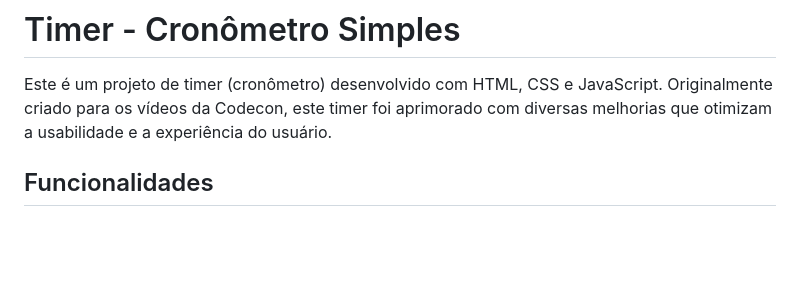
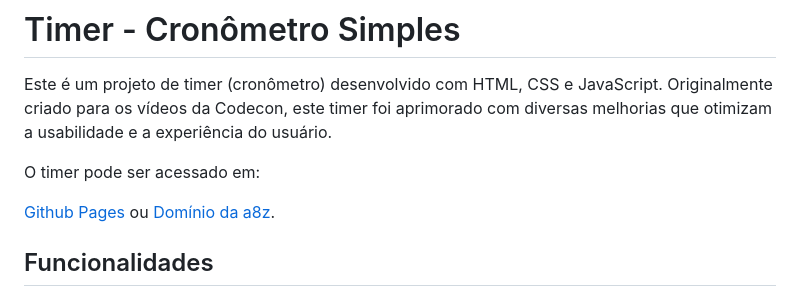
Before and after one commit to codecon-dev/code-kata-timer, a Markdown page: README.md, the part around the change. Drawn GitHub-style; blank space fills up the shorter version.

```diff
--- a/README.md
+++ b/README.md
@@ -1,6 +1,10 @@
 # Timer - Cronômetro Simples
 
 Este é um projeto de timer (cronômetro) desenvolvido com HTML, CSS e JavaScript. Originalmente criado para os vídeos da Codecon, este timer foi aprimorado com diversas melhorias que otimizam a usabilidade e a experiência do usuário.
+
+O timer pode ser acessado em:
+
+[Github Pages](https://codecon-dev.github.io/code-kata-timer/) ou [Domínio da a8z](https://timer.a8z.com.br/ ).
 
 ## Funcionalidades
 
```
